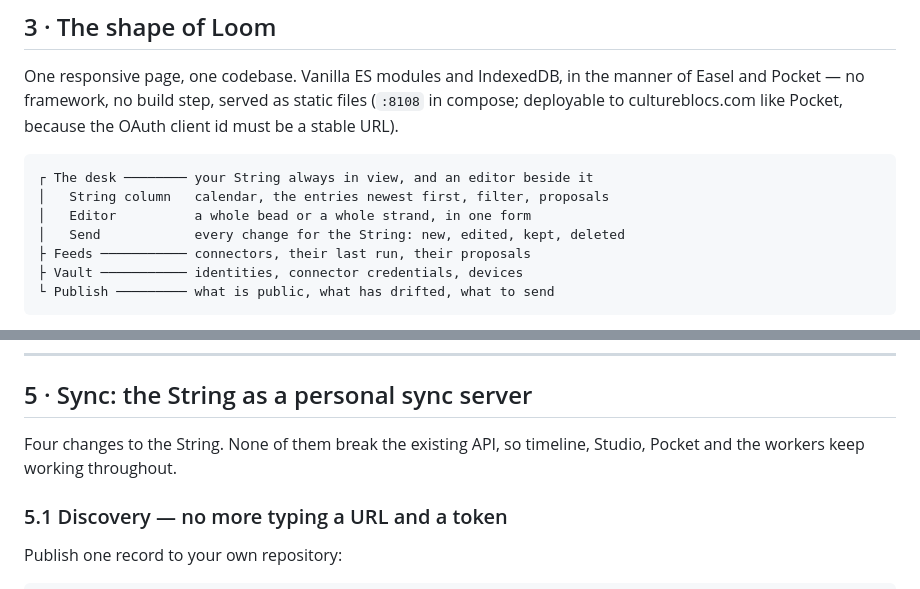
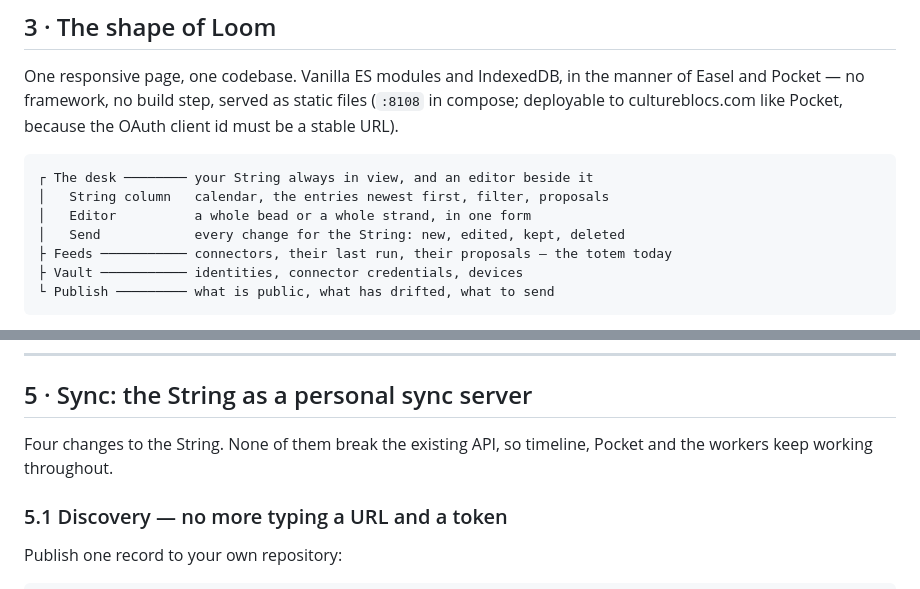
Before and after one commit to geocontrol/cultureblocs-loom, a Markdown page: LOOM.md, 2 parts joined by grey strips. GitHub-like rendering.

```diff
--- a/LOOM.md
+++ b/LOOM.md
@@ -123,7 +128,7 @@ Pocket, because the OAuth client id must be a stable URL).
     │   String column   calendar, the entries newest first, filter, proposals
     │   Editor          a whole bead or a whole strand, in one form
     │   Send            every change for the String: new, edited, kept, deleted
-    ├ Feeds ─────────── connectors, their last run, their proposals
+    ├ Feeds ─────────── connectors, their last run, their proposals — the totem today
     ├ Vault ─────────── identities, connector credentials, devices
     └ Publish ───────── what is public, what has drifted, what to send
 
@@ -254,7 +259,7 @@ and when two-device editing actually hurts.
 ## 5 · Sync: the String as a personal sync server
 
 Four changes to the String. None of them break the existing API, so
-timeline, Studio, Pocket and the workers keep working throughout.
+timeline, Pocket and the workers keep working throughout.
 
 ### 5.1 Discovery — no more typing a URL and a token
 
```
Also changed, not shown: other parts of LOOM.md (+19 -7 lines), docs/backlog.md (+7 -1 lines).
